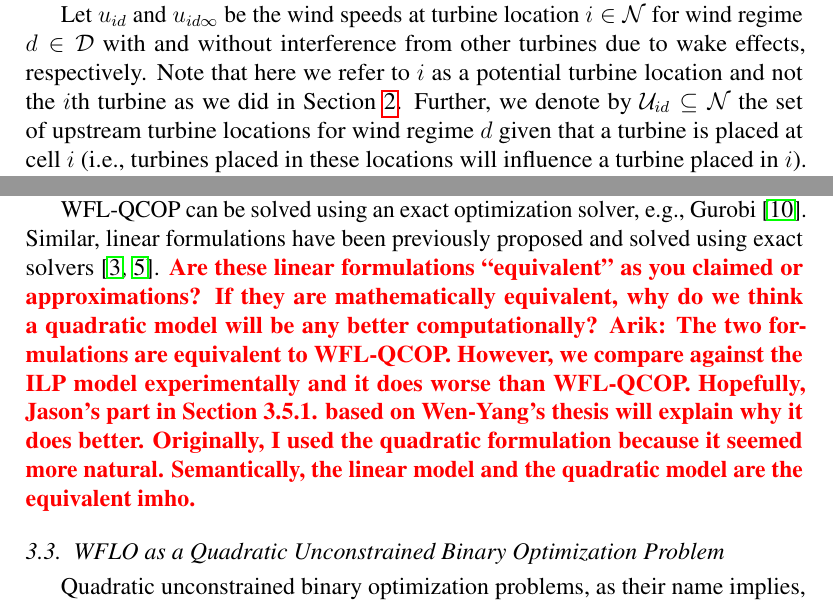
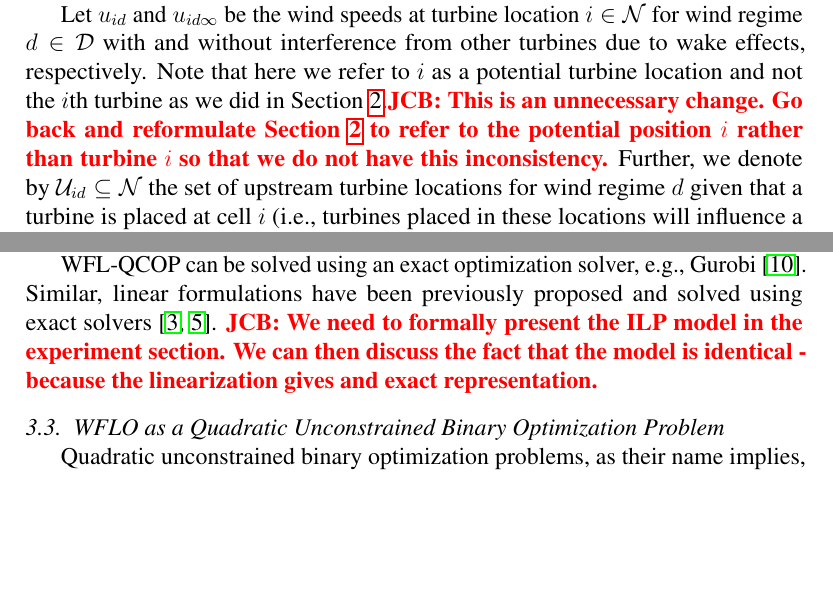
Before and after one commit to ArikSenderovich1983/WFLO, a LaTeX paper (paper.tex): two parts of pages 9 and 10 of 23, joined at a grey line, cut so that both start at the same text, the shorter picture padded with empty space. Compiled offline with pdfLaTeX.

Commit message:
Edit to end of Sect 3.2

```diff
--- a/paper.tex
+++ b/paper.tex
@@ -551,7 +551,7 @@ based on problem specifications.
 Let $u_{id}$ and $u_{id\infty}$
 be the wind speeds at turbine location $i \in \mathcal{N}$ for wind regime $d \in \mathcal{D}$
 with and without interference from other turbines due to wake effects, respectively.
-Note that here we refer to $i$ as a potential turbine location and not the $i$th turbine as we did in Section~\ref{sec:related}.
+Note that here we refer to $i$ as a potential turbine location and not the $i$th turbine as we did in Section~\ref{sec:related}.\todo{JCB: This is an unnecessary change. Go back and reformulate Section~\ref{sec:related} to refer to the potential position $i$ rather than turbine $i$ so that we do not have this inconsistency.}
 Further, we denote by $\mathcal{U}_{id} \subseteq \mathcal{N}$
 the set of upstream
 turbine locations for wind regime $d$
@@ -586,7 +586,9 @@ and enforce proximity constraints between the turbines, respectively. We shall r
 formulation of WFLO as WFL-QCOP.
 
 WFL-QCOP can be solved using an exact optimization solver, e.g., Gurobi~\cite{gurobi}.
-Similar, linear formulations have been previously proposed and solved using exact solvers~\cite{Zhang2014,donovan2005wind}. \todo{Are these linear formulations ``equivalent'' as you claimed or approximations? If they are mathematically equivalent, why do we think a quadratic model will be any better computationally? Arik: The two formulations are equivalent to WFL-QCOP. However, we compare against the ILP model experimentally and it does worse than WFL-QCOP. Hopefully, Jason's part in Section 3.5.1. based on Wen-Yang's thesis will explain why it does better. Originally, I used the quadratic formulation because it seemed more natural. Semantically, the linear model and the quadratic model are the equivalent imho.}
+Similar, linear formulations have been previously proposed and solved using exact solvers~\cite{Zhang2014,donovan2005wind}.
+\todo{JCB: We need to formally present the ILP model in the experiment section. We can then discuss the fact that the model is identical - because the linearization gives and exact representation.}
+%\todo{Are these linear formulations ``equivalent'' as you claimed or approximations? If they are mathematically equivalent, why do we think a quadratic model will be any better computationally? Arik: The two formulations are equivalent to WFL-QCOP. However, we compare against the ILP model experimentally and it does worse than WFL-QCOP. Hopefully, Jason's part in Section 3.5.1. based on Wen-Yang's thesis will explain why it does better. Originally, I used the quadratic formulation because it seemed more natural. Semantically, the linear model and the quadratic model are the equivalent imho.}
 
 
 
```
Also changed, not shown: paper.tex (2 more changed lines).
